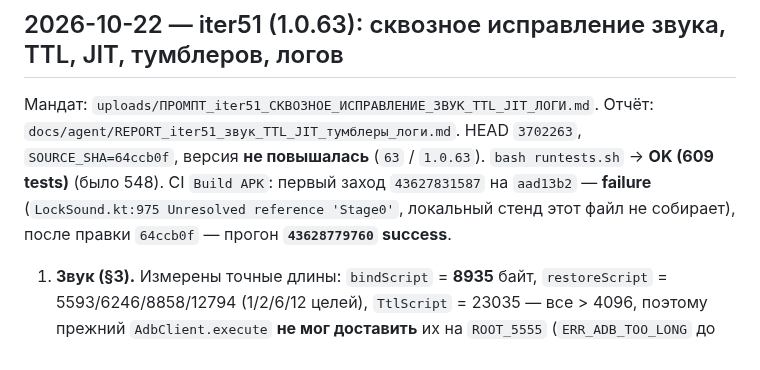
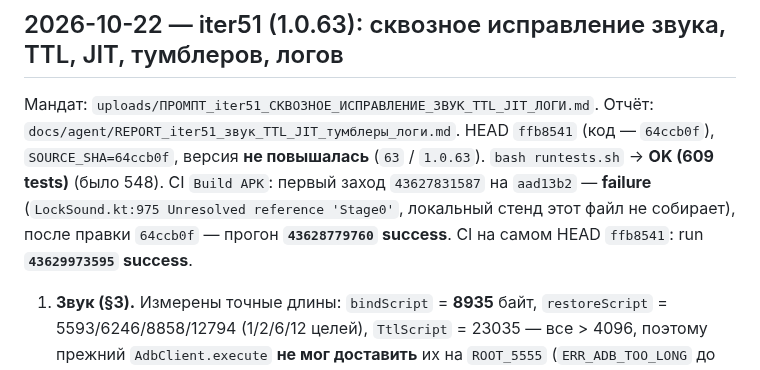
Before and after one commit to AlekseiAlekseikov/Backup, a Markdown page: docs/agent/WORKLOG.md, the part around the change. Rendered like a GitHub page.

Commit message:
iter51: точный HEAD/CI в отчёте и WORKLOG

```diff
--- a/docs/agent/WORKLOG.md
+++ b/docs/agent/WORKLOG.md
@@ -3,11 +3,11 @@
 ## 2026-10-22 — iter51 (1.0.63): сквозное исправление звука, TTL, JIT, тумблеров, логов
 
 Мандат: `uploads/ПРОМПТ_iter51_СКВОЗНОЕ_ИСПРАВЛЕНИЕ_ЗВУК_TTL_JIT_ЛОГИ.md`. Отчёт:
-`docs/agent/REPORT_iter51_звук_TTL_JIT_тумблеры_логи.md`. HEAD `3702263`, `SOURCE_SHA=64ccb0f`,
+`docs/agent/REPORT_iter51_звук_TTL_JIT_тумблеры_логи.md`. HEAD `ffb8541` (код — `64ccb0f`), `SOURCE_SHA=64ccb0f`,
 версия **не повышалась** (`63` / `1.0.63`). `bash runtests.sh` → **OK (609 tests)** (было 548).
 CI `Build APK`: первый заход `43627831587` на `aad13b2` — **failure**
 (`LockSound.kt:975 Unresolved reference 'Stage0'`, локальный стенд этот файл не собирает),
-после правки `64ccb0f` — прогон **`43628779760` success**.
+после правки `64ccb0f` — прогон **`43628779760` success**. CI на самом HEAD `ffb8541`: run **`43629973595` success**.
 
 1. **Звук (§3).** Измерены точные длины: `bindScript` = **8935** байт, `restoreScript` =
    5593/6246/8858/12794 (1/2/6/12 целей), `TtlScript` = 23035 — все > 4096, поэтому прежний
```
Also changed, not shown: docs/agent/REPORT_iter51_звук_TTL_JIT_тумблеры_логи.md (+2 -2 lines).
